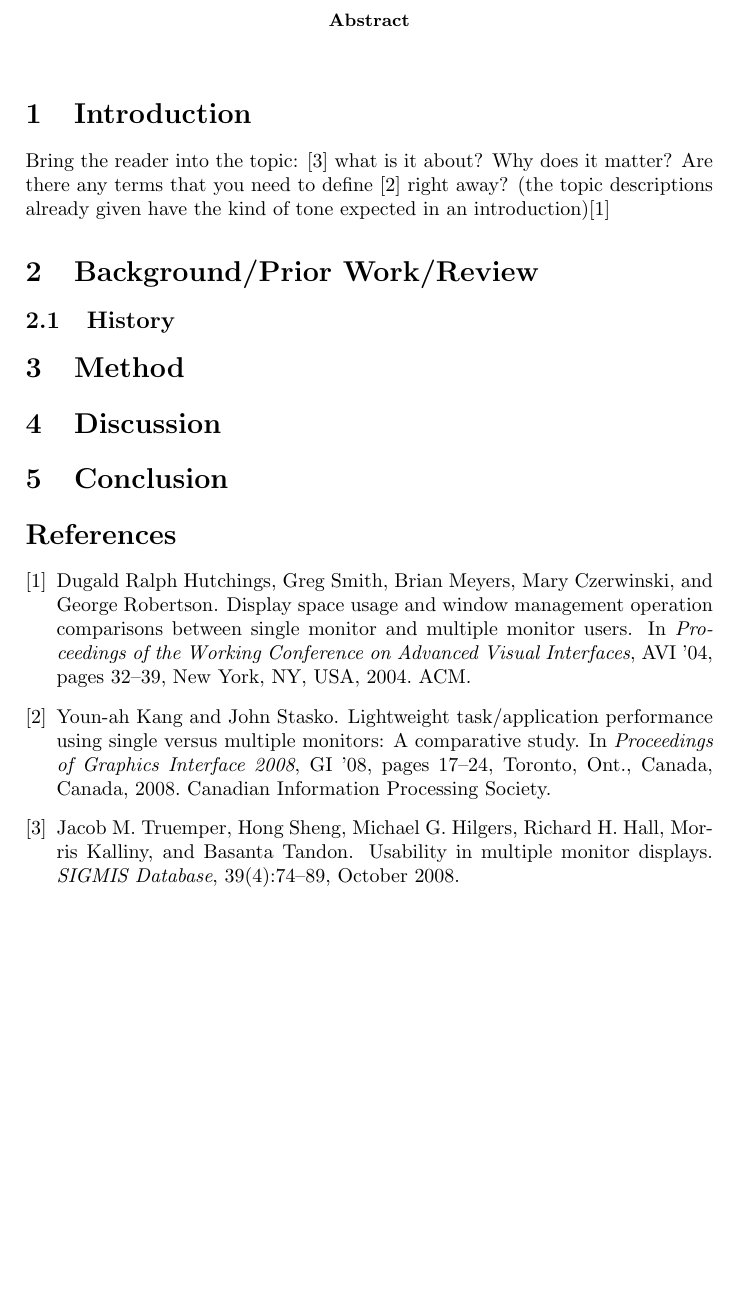
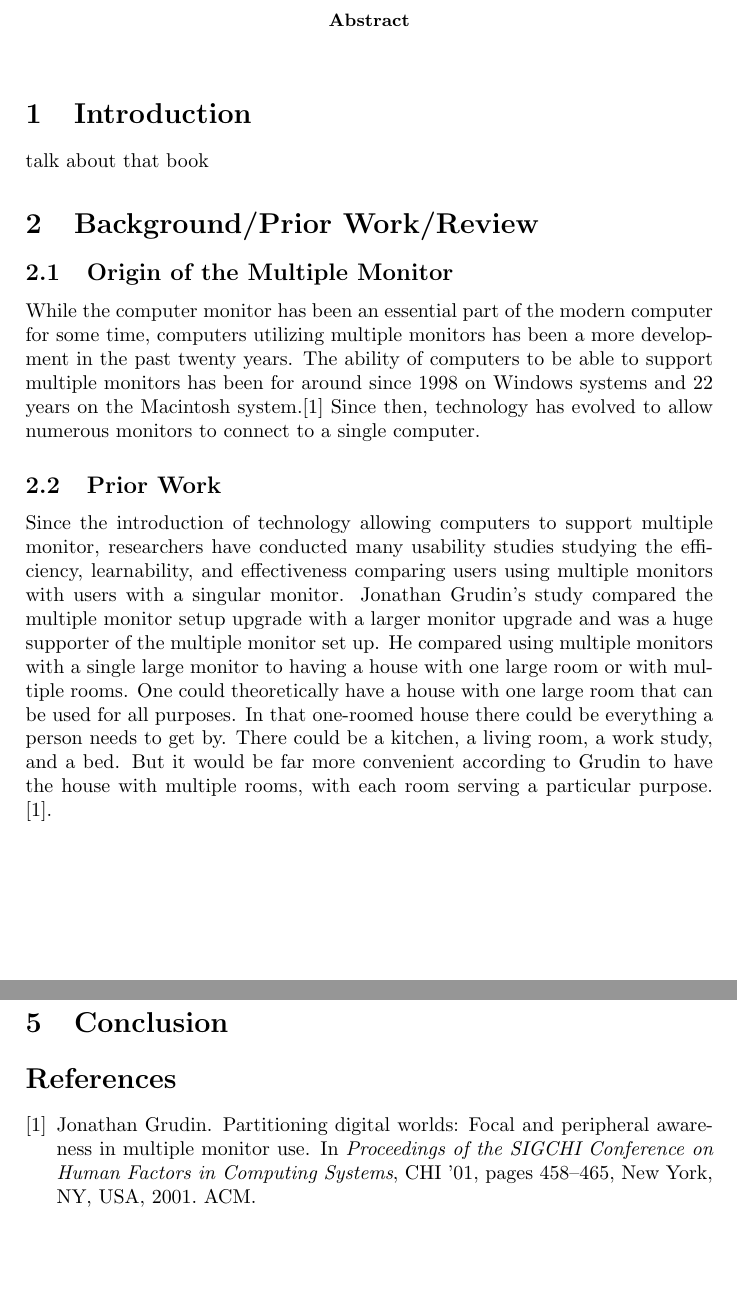
Before and after one commit to mwflickner/cmsi370, a LaTeX paper (Project1016/screen.tex, which reads Project1016/references.bib): part of the page before the commit and two parts of pages 1 and 2 of 2 after it, the two joined at a grey line, cut so that both start at the same text, the shorter picture padded with empty space. Compiled offline with pdfLaTeX.

Commit message:
just anohter routine backup as paper moves along

```diff
--- a/Project1016/references.bib
+++ b/Project1016/references.bib
@@ -67,3 +67,14 @@ Kang,
  address = {New York, NY, USA},
  keywords = {UI logs, automation, multiple monitors, space management, user interaction, window management},
 }
+
+@inproceedings{Grudin,
+author = {Grudin, Jonathan},
+ title = {Partitioning Digital Worlds: Focal and Peripheral Awareness in Multiple Monitor Use},
+ booktitle = {Proceedings of the SIGCHI Conference on Human Factors in Computing Systems},
+ series = {CHI '01},
+ year = {2001},
+ isbn = {1-58113-327-8},
+ location = {Seattle, Washington, USA},
+ pages = {458--465},
+ numpages = {8},
--- a/Project1016/screen.tex
+++ b/Project1016/screen.tex
@@ -20,14 +20,15 @@
 
 \section{Introduction}
 
-Bring the reader into the topic: \cite{Truemper}
-what is it about? Why does it matter? Are there
-any terms that you need to define \cite{Kang} right away?
-(the topic descriptions already given have the
-kind of tone expected in an introduction)\cite{Hutchings}
+talk about that book
 
 \section{Background/Prior Work/Review}
-\label{sec:examples}
+\subsection{Origin of the Multiple Monitor}
+While the computer monitor has been an essential part of the modern computer for some time, computers utilizing multiple monitors has been a more development in the past twenty years. The ability of computers to be able to support multiple monitors has been for around since 1998 on Windows systems and 22 years on the Macintosh system.\cite{Grudin}  Since then, technology has evolved to allow numerous monitors to connect to a single computer.
+
+\subsection{Prior Work}
+Since the introduction of technology allowing computers to support multiple monitor, researchers have conducted many usability studies studying the efficiency, learnability, and effectiveness comparing users using multiple monitors with users with a singular monitor. Jonathan Grudin's study compared the multiple monitor setup upgrade with a larger monitor upgrade and was a huge supporter of the multiple monitor set up. He compared using multiple monitors with a single large monitor to having a house with one large room or with multiple rooms. One could theoretically have a house with one large room that can be used for all purposes. In that one-roomed house there could be everything a person needs to get by. There could be a kitchen, a living room, a work study, and a bed. But it would be far more convenient according to Grudin to have the house with multiple rooms, with each room serving a particular purpose. \cite{Grudin}.
+
 
 \subsection{History}
 
```
Also changed, not shown: Project1016/screen.pdf, Project1016/references.bib (7 more changed lines).
